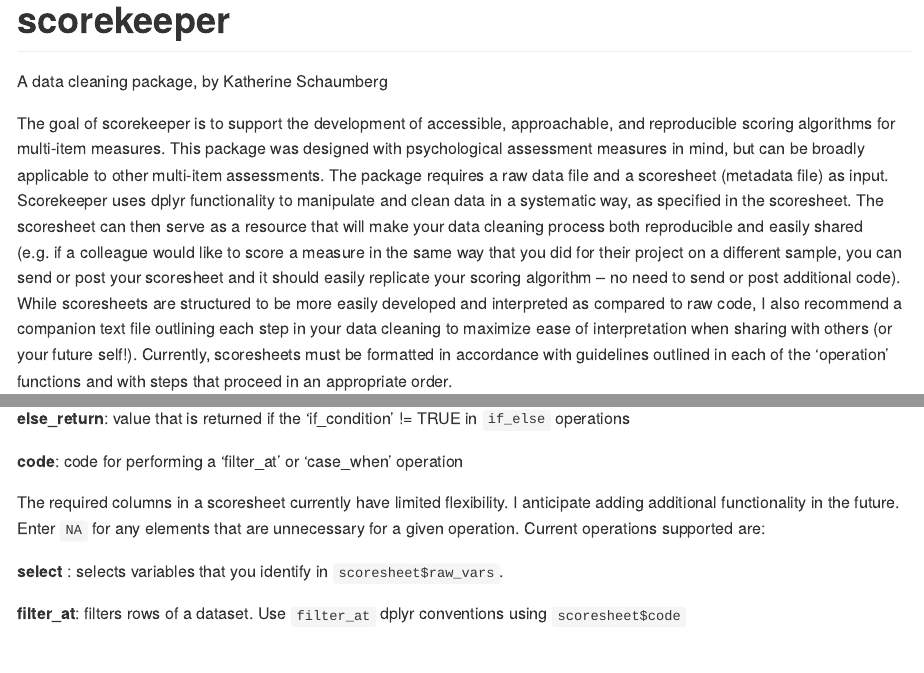
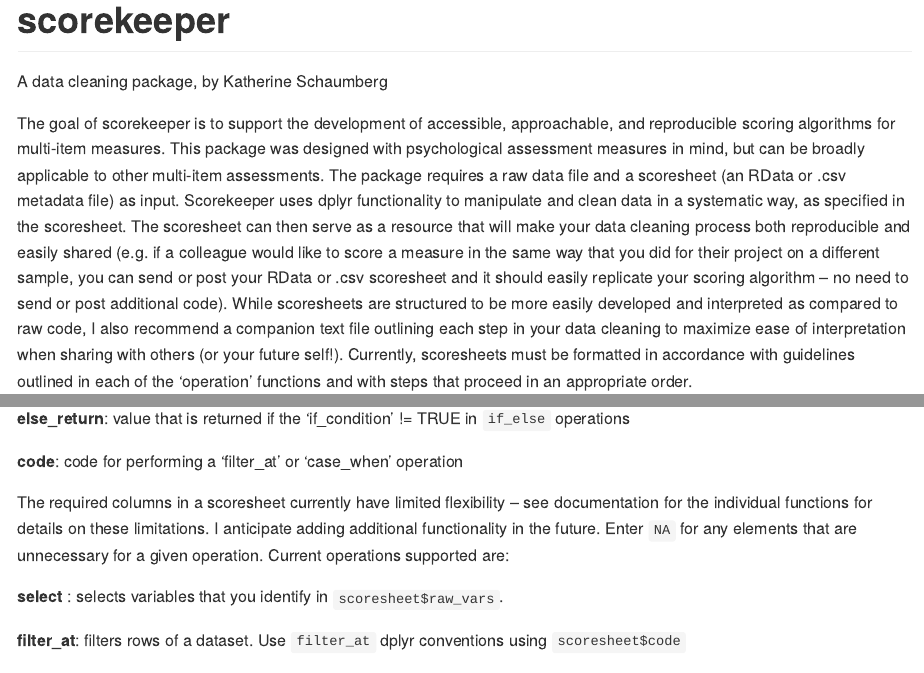
Before and after one commit to poburka/scorekeeper, an R Markdown document (README.Rmd): the page in a window 1100 px wide, from its top, and a second part further down, joined at a grey line. The pictures show the output file README.md that the author committed with the source, drawn offline in the style of GitHub; badge pictures from the web are left out.

Commit message:
Little readme update

```diff
--- a/README.Rmd
+++ b/README.Rmd
@@ -23,7 +23,7 @@ knitr::opts_chunk$set(
 
 A data cleaning package, by Katherine Schaumberg
 
-The goal of scorekeeper is to support the development of accessible, approachable, and reproducible scoring algorithms for multi-item measures. This package was designed with psychological assessment measures in mind, but can be broadly applicable to other multi-item assessments. The package requires a raw data file and a scoresheet (metadata file) as input. Scorekeeper uses dplyr functionality to manipulate and clean data in a systematic way, as specified in the scoresheet. The scoresheet can then serve as a resource that will make your data cleaning process both reproducible and easily shared (e.g. if a colleague would like to score a measure in the same way that you did for their project on a different sample, you can send or post your scoresheet and it should easily replicate your scoring algorithm -- no need to send or post additional code). While scoresheets are structured to be more easily developed and interpreted as compared to raw code, I also recommend a companion text file outlining each step in your data cleaning to maximize ease of interpretation when sharing with others (or your future self!). Currently, scoresheets must be formatted in accordance with guidelines outlined in each of the 'operation' functions and with steps that proceed in an appropriate order.
+The goal of scorekeeper is to support the development of accessible, approachable, and reproducible scoring algorithms for multi-item measures. This package was designed with psychological assessment measures in mind, but can be broadly applicable to other multi-item assessments. The package requires a raw data file and a scoresheet (an RData or .csv metadata file) as input. Scorekeeper uses dplyr functionality to manipulate and clean data in a systematic way, as specified in the scoresheet. The scoresheet can then serve as a resource that will make your data cleaning process both reproducible and easily shared (e.g. if a colleague would like to score a measure in the same way that you did for their project on a different sample, you can send or post your RData or .csv scoresheet and it should easily replicate your scoring algorithm -- no need to send or post additional code). While scoresheets are structured to be more easily developed and interpreted as compared to raw code, I also recommend a companion text file outlining each step in your data cleaning to maximize ease of interpretation when sharing with others (or your future self!). Currently, scoresheets must be formatted in accordance with guidelines outlined in each of the 'operation' functions and with steps that proceed in an appropriate order.
 
 I recommend building a scoresheet step-by-step. Add one 'step' at a time in your data manipulaton and complete error checking by running functions in the scorekeeper package as you build the scoresheet.
 
@@ -51,7 +51,7 @@ I recommend building a scoresheet step-by-step. Add one 'step' at a time in your
 
 **code**: code for performing a 'filter_at' or 'case_when' operation
 
-The required columns in a scoresheet currently have limited flexibility. I anticipate adding additional functionality in the future. Enter `NA` for any elements that are unnecessary for a given operation.  Current  operations supported are:
+The required columns in a scoresheet currently have limited flexibility -- see documentation for the individual functions for details on these limitations. I anticipate adding additional functionality in the future. Enter `NA` for any elements that are unnecessary for a given operation.  Current  operations supported are:
 
 **select** : selects variables that you identify in `scoresheet$raw_vars`.
 
```
Also changed, not shown: README.md, vignettes/scorekeeper-vignette.md.
